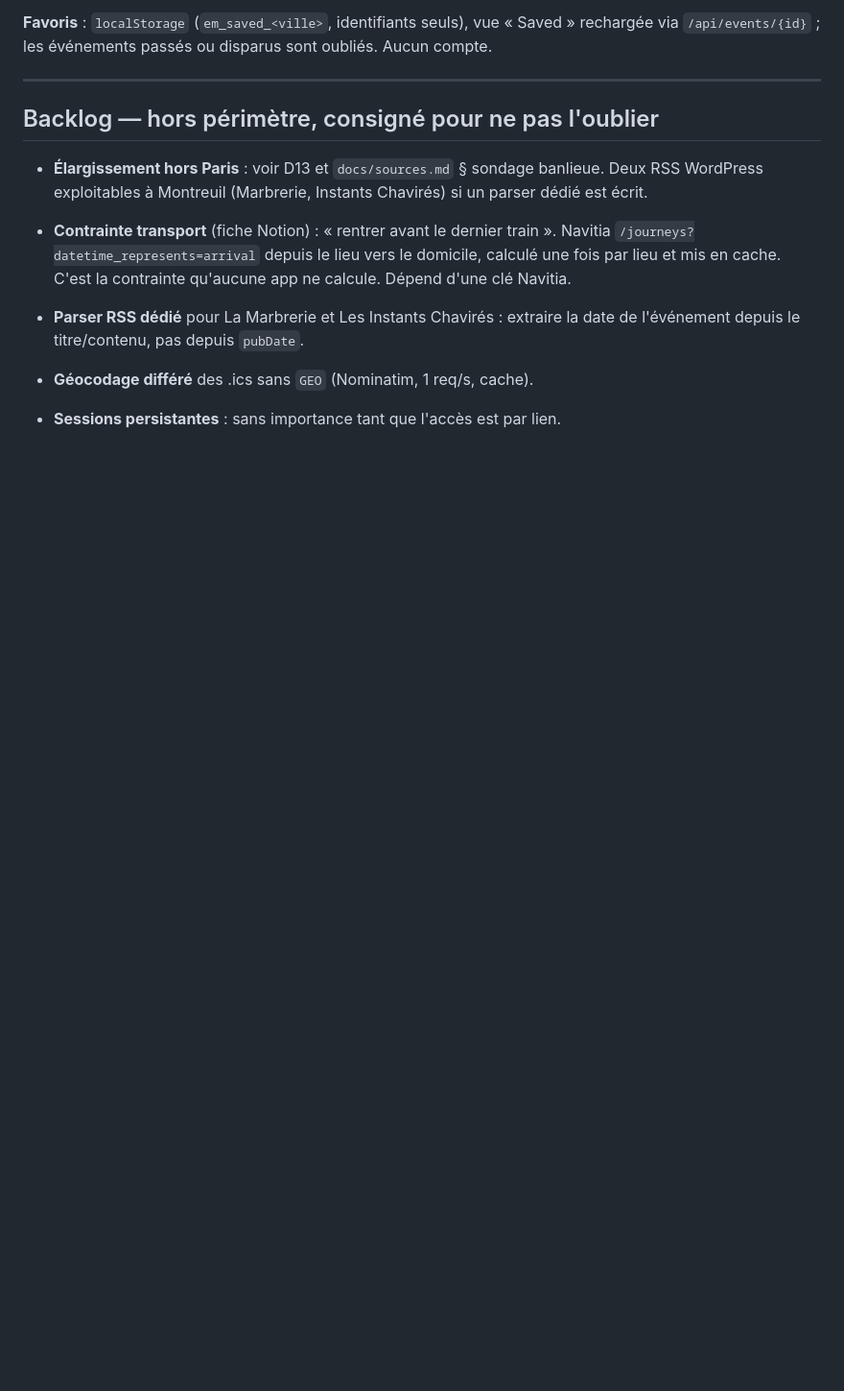
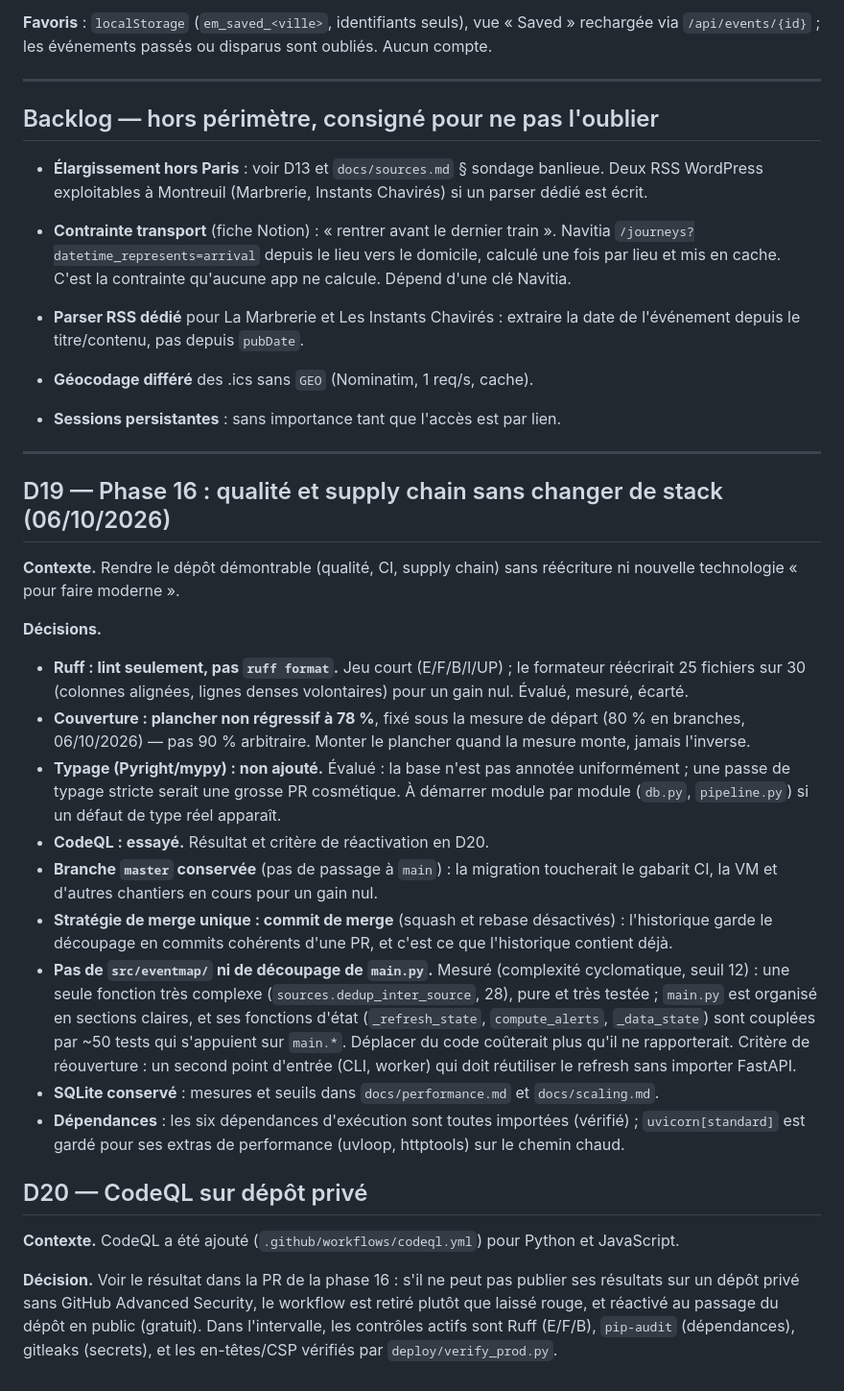
Before and after one commit to flemops/eventmap, a Markdown page: docs/decisions.md, the part around the change. Shown at 96% size. Rendered like a GitHub page; blank space fills up the shorter version.

Commit message:
Docs : seuils d'évolution (scaling), décisions D19-D20
Co-Authored-By: Claude Sonnet 5.5 <noreply@anthropic.com>

```diff
--- a/docs/decisions.md
+++ b/docs/decisions.md
@@ -360,3 +360,42 @@ géolocalisé. La section n'apparaît que si la liste compte ≥ 6 événements
   la date de l'événement depuis le titre/contenu, pas depuis `pubDate`.
 - **Géocodage différé** des .ics sans `GEO` (Nominatim, 1 req/s, cache).
 - **Sessions persistantes** : sans importance tant que l'accès est par lien.
+
+---
+
+## D19 — Phase 16 : qualité et supply chain sans changer de stack (06/10/2026)
+
+**Contexte.** Rendre le dépôt démontrable (qualité, CI, supply chain) sans réécriture ni nouvelle
+technologie « pour faire moderne ».
+
+**Décisions.**
+
+* **Ruff : lint seulement, pas `ruff format`.** Jeu court (E/F/B/I/UP) ; le formateur réécrirait 25 fichiers
+  sur 30 (colonnes alignées, lignes denses volontaires) pour un gain nul. Évalué, mesuré, écarté.
+* **Couverture : plancher non régressif à 78 %**, fixé sous la mesure de départ (80 % en branches, 06/10/2026)
+  — pas 90 % arbitraire. Monter le plancher quand la mesure monte, jamais l'inverse.
+* **Typage (Pyright/mypy) : non ajouté.** Évalué : la base n'est pas annotée uniformément ; une passe de
+  typage stricte serait une grosse PR cosmétique. À démarrer module par module (`db.py`, `pipeline.py`) si un
+  défaut de type réel apparaît.
+* **CodeQL : essayé.** Résultat et critère de réactivation en D20.
+* **Branche `master` conservée** (pas de passage à `main`) : la migration toucherait le gabarit CI, la VM
+  et d'autres chantiers en cours pour un gain nul.
+* **Stratégie de merge unique : commit de merge** (squash et rebase désactivés) : l'historique garde le
+  découpage en commits cohérents d'une PR, et c'est ce que l'historique contient déjà.
+* **Pas de `src/eventmap/` ni de découpage de `main.py`.** Mesuré (complexité cyclomatique, seuil 12) :
+  une seule fonction très complexe (`sources.dedup_inter_source`, 28), pure et très testée ; `main.py` est
+  organisé en sections claires, et ses fonctions d'état (`_refresh_state`, `compute_alerts`, `_data_state`)
+  sont couplées par ~50 tests qui s'appuient sur `main.*`. Déplacer du code coûterait plus qu'il ne rapporterait.
+  Critère de réouverture : un second point d'entrée (CLI, worker) qui doit réutiliser le refresh sans importer FastAPI.
+* **SQLite conservé** : mesures et seuils dans `docs/performance.md` et `docs/scaling.md`.
+* **Dépendances** : les six dépendances d'exécution sont toutes importées (vérifié) ; `uvicorn[standard]`
+  est gardé pour ses extras de performance (uvloop, httptools) sur le chemin chaud.
+
+## D20 — CodeQL sur dépôt privé
+
+**Contexte.** CodeQL a été ajouté (`.github/workflows/codeql.yml`) pour Python et JavaScript.
+
+**Décision.** Voir le résultat dans la PR de la phase 16 : s'il ne peut pas publier ses résultats sur un
+dépôt privé sans GitHub Advanced Security, le workflow est retiré plutôt que laissé rouge, et réactivé au
+passage du dépôt en public (gratuit). Dans l'intervalle, les contrôles actifs sont Ruff (E/F/B), `pip-audit`
+(dépendances), gitleaks (secrets), et les en-têtes/CSP vérifiés par `deploy/verify_prod.py`.
```
Also changed, not shown: docs/scaling.md (added, +32 -0 lines).
